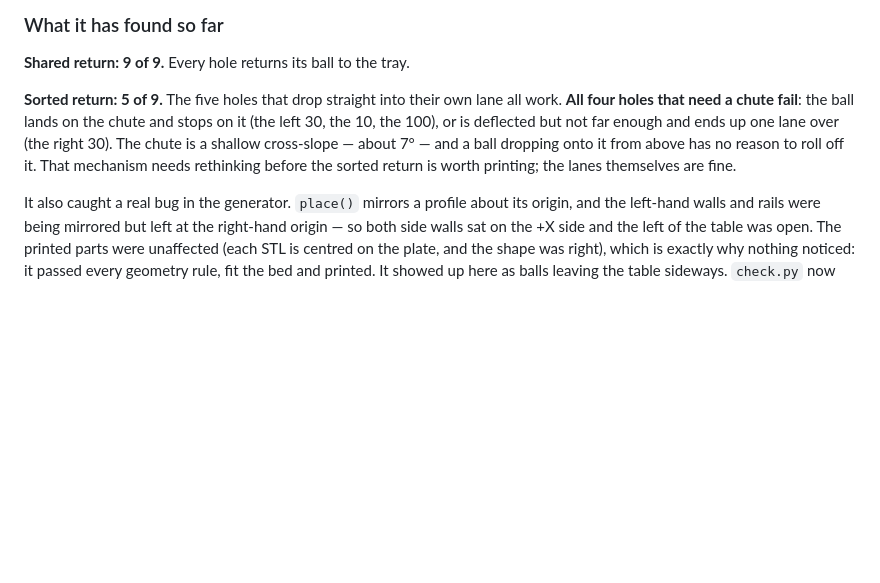
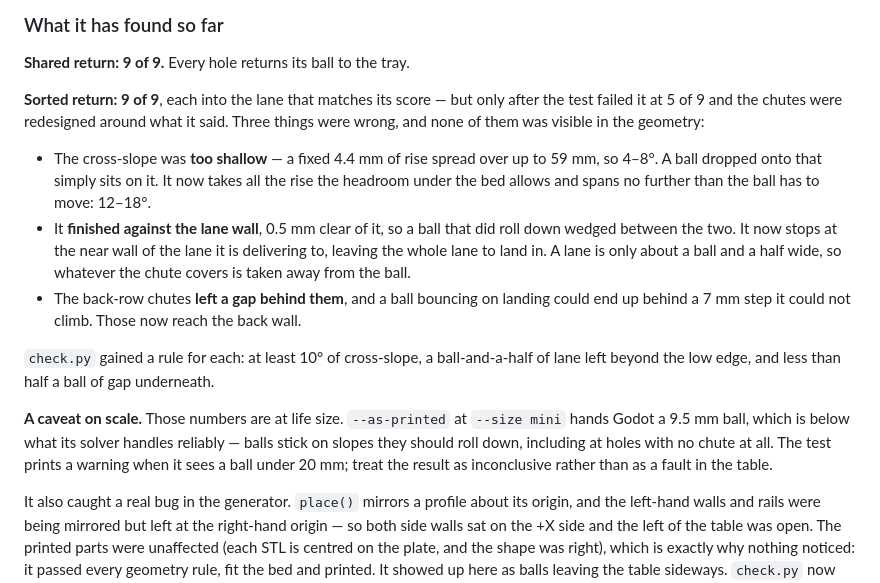
Before and after one commit to AidanJones/pocket_bar_billiards, a Markdown page: godot/README.md, the part around the change. Drawn GitHub-style; blank space fills up the shorter version.

```diff
--- a/godot/README.md
+++ b/godot/README.md
@@ -81,13 +81,34 @@ fakes it.
 
 **Shared return: 9 of 9.** Every hole returns its ball to the tray.
 
-**Sorted return: 5 of 9.** The five holes that drop straight into their own
-lane all work. **All four holes that need a chute fail**: the ball lands on
-the chute and stops on it (the left 30, the 10, the 100), or is deflected
-but not far enough and ends up one lane over (the right 30). The chute is a
-shallow cross-slope — about 7° — and a ball dropping onto it from above has
-no reason to roll off it. That mechanism needs rethinking before the sorted
-return is worth printing; the lanes themselves are fine.
+**Sorted return: 9 of 9**, each into the lane that matches its score — but
+only after the test failed it at 5 of 9 and the chutes were redesigned
+around what it said. Three things were wrong, and none of them was visible
+in the geometry:
+
+* The cross-slope was **too shallow** — a fixed 4.4 mm of rise spread over
+  up to 59 mm, so 4–8°. A ball dropped onto that simply sits on it. It now
+  takes all the rise the headroom under the bed allows and spans no further
+  than the ball has to move: 12–18°.
+* It **finished against the lane wall**, 0.5 mm clear of it, so a ball that
+  did roll down wedged between the two. It now stops at the near wall of
+  the lane it is delivering to, leaving the whole lane to land in. A lane
+  is only about a ball and a half wide, so whatever the chute covers is
+  taken away from the ball.
+* The back-row chutes **left a gap behind them**, and a ball bouncing on
+  landing could end up behind a 7 mm step it could not climb. Those now
+  reach the back wall.
+
+`check.py` gained a rule for each: at least 10° of cross-slope, a
+ball-and-a-half of lane left beyond the low edge, and less than half a ball
+of gap underneath.
+
+**A caveat on scale.** Those numbers are at life size. `--as-printed` at
+`--size mini` hands Godot a 9.5 mm ball, which is below what its solver
+handles reliably — balls stick on slopes they should roll down, including
+at holes with no chute at all. The test prints a warning when it sees a
+ball under 20 mm; treat the result as inconclusive rather than as a fault
+in the table.
 
 It also caught a real bug in the generator. `place()` mirrors a profile
 about its origin, and the left-hand walls and rails were being mirrored but
```
Also changed, not shown: AGENTS.md (+6 -10 lines), README.md (+9 -10 lines), previews/preview_sorted_return.png, 7 other files.
